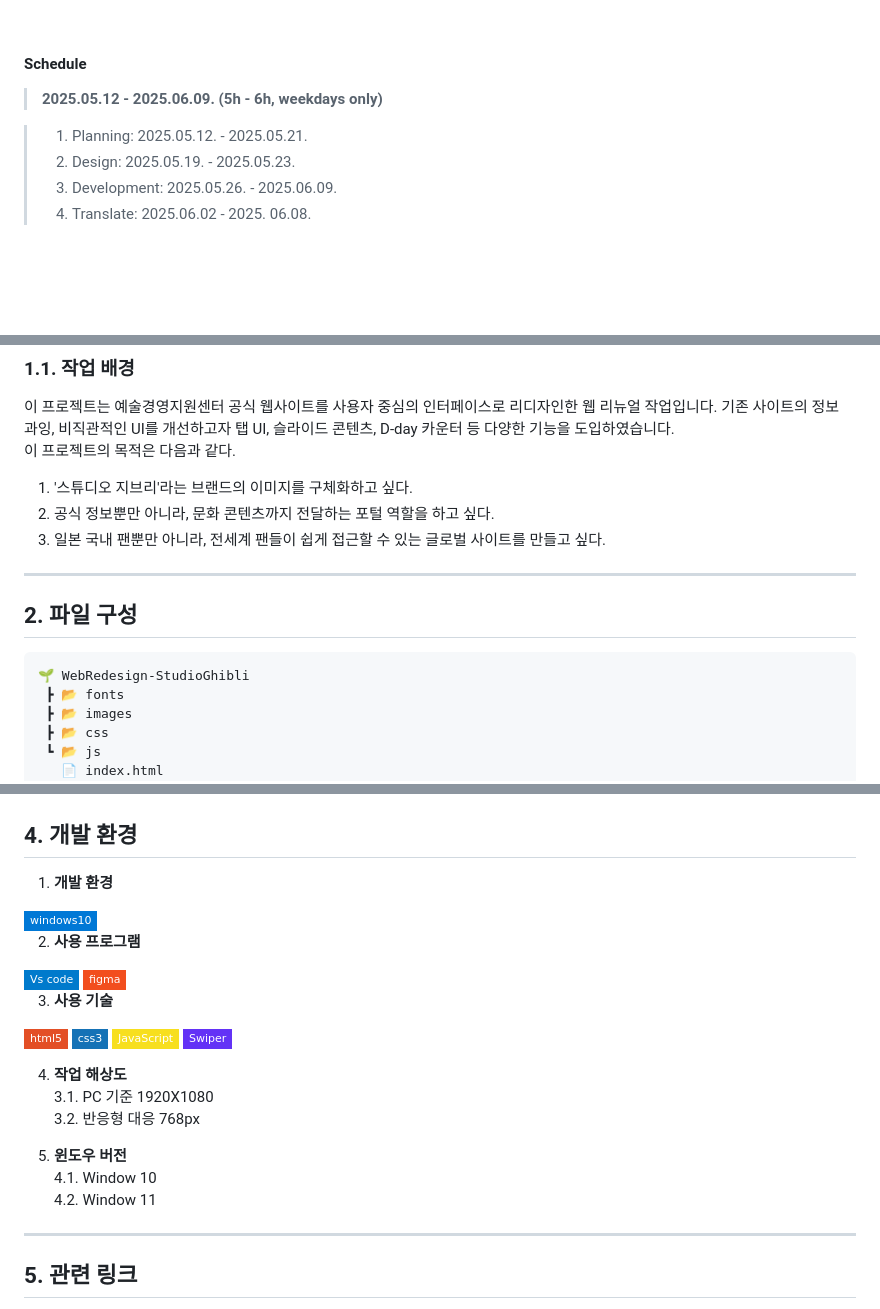
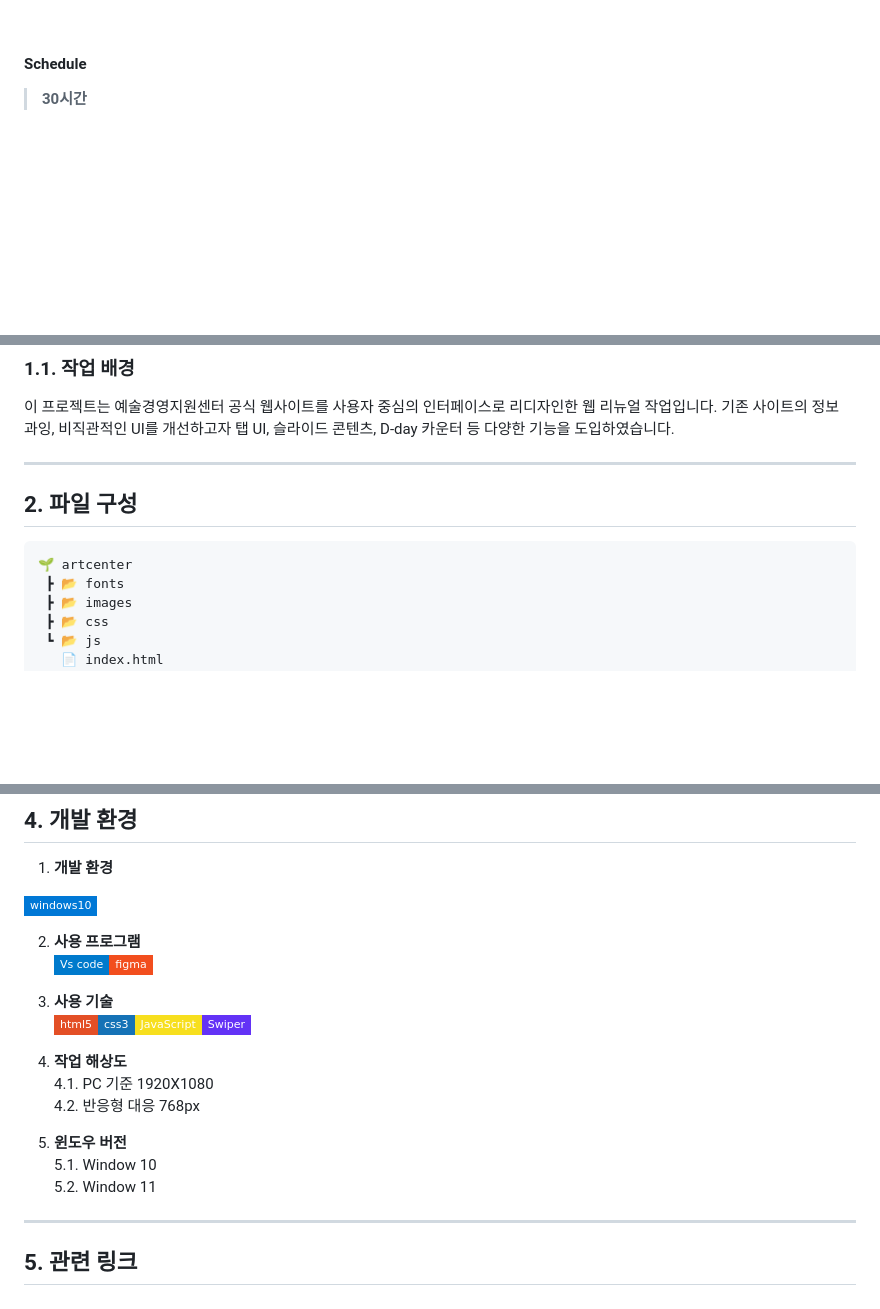
Before and after one commit to young0234/artcenter, a Markdown page: README.md, 3 parts joined by grey strips. Rendered like a GitHub page; badges without logos; blank space fills up the shorter version.

````diff
--- a/README.md
+++ b/README.md
@@ -10,14 +10,7 @@
 <br/>
 
 #### **Schedule**
-> **2025.05.12 - 2025.06.09. (5h - 6h, weekdays only)**
-
-</br>
-
-> 1. Planning: 2025.05.12. - 2025.05.21.
-> 2. Design: 2025.05.19. - 2025.05.23.
-> 3. Development: 2025.05.26. - 2025.06.09.
-> 4. Translate: 2025.06.02 - 2025. 06.08.
+> **30시간**
 
 <br/>
 <br/>
@@ -41,11 +34,6 @@
 ### 1.1. 작업 배경
 이 프로젝트는 예술경영지원센터 공식 웹사이트를 사용자 중심의 인터페이스로 리디자인한 웹 리뉴얼 작업입니다.
 기존 사이트의 정보 과잉, 비직관적인 UI를 개선하고자 탭 UI, 슬라이드 콘텐츠, D-day 카운터 등 다양한 기능을 도입하였습니다.
-</br>
-이 프로젝트의 목적은 다음과 같다.
-1. '스튜디오 지브리'라는 브랜드의 이미지를 구체화하고 싶다.
-2. 공식 정보뿐만 아니라, 문화 콘텐츠까지 전달하는 포털 역할을 하고 싶다.
-3. 일본 국내 팬뿐만 아니라, 전세계 팬들이 쉽게 접근할 수 있는 글로벌 사이트를 만들고 싶다.
 
 </br>
 </br>
@@ -55,7 +43,7 @@
 
 ## 2. 파일 구성
 ```
-🌱 WebRedesign-StudioGhibli
+🌱 artcenter
  ┣ 📂 fonts
  ┣ 📂 images
  ┣ 📂 css
@@ -159,25 +147,21 @@
   <img src="https://img.shields.io/badge/windows10-0078D6?style=flat-square&logo=windows10&logoColor=white"/>
 
 2.  **사용 프로그램**
-  <img src="https://img.shields.io/badge/Vs code-007ACC?style=flat-square&logo=visualstudiocode&logoColor=white"/>
-  <img src="https://img.shields.io/badge/figma-F24E1E?style=flat-square&logo=figma&logoColor=white"/>
+  <img src="https://img.shields.io/badge/Vs code-007ACC?style=flat-square&logo=visualstudiocode&logoColor=white"/><img src="https://img.shields.io/badge/figma-F24E1E?style=flat-square&logo=figma&logoColor=white"/>
 
 3.  **사용 기술**
-  <img src="https://img.shields.io/badge/html5-E34F26?style=flat-square&logo=html5&logoColor=white"/>
-  <img src="https://img.shields.io/badge/css3-1572B6?style=flat-square&logo=css3&logoColor=white"/>
-  <img src="https://img.shields.io/badge/JavaScript-F7DF1E?style=flat-square&logo=JavaScript&logoColor=white"/>
-  <img src="https://img.shields.io/badge/Swiper-6332F6?style=flat-square&logo=Swiper&logoColor=white"/>
+  <img src="https://img.shields.io/badge/html5-E34F26?style=flat-square&logo=html5&logoColor=white"/><img src="https://img.shields.io/badge/css3-1572B6?style=flat-square&logo=css3&logoColor=white"/><img src="https://img.shields.io/badge/JavaScript-F7DF1E?style=flat-square&logo=JavaScript&logoColor=white"/><img src="https://img.shields.io/badge/Swiper-6332F6?style=flat-square&logo=Swiper&logoColor=white"/>
 
 
 4.  **작업 해상도**
-    3.1.  PC 기준 1920X1080
-    3.2.  반응형 대응 768px
+    4.1.  PC 기준 1920X1080
+    4.2.  반응형 대응 768px
 
     </br>
 
 5.  **윈도우 버전**
-    4.1.  Window 10
-    4.2.  Window 11
+    5.1.  Window 10
+    5.2.  Window 11
 
 </br>
 </br>
````
